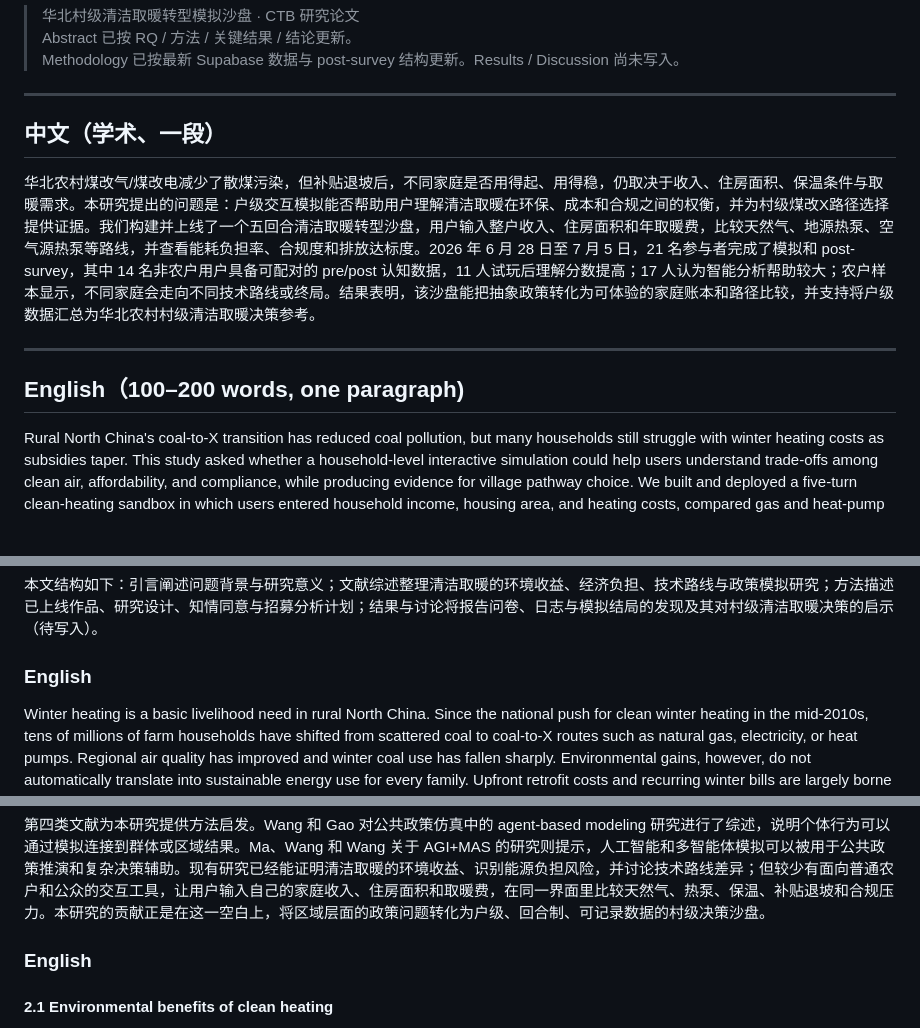
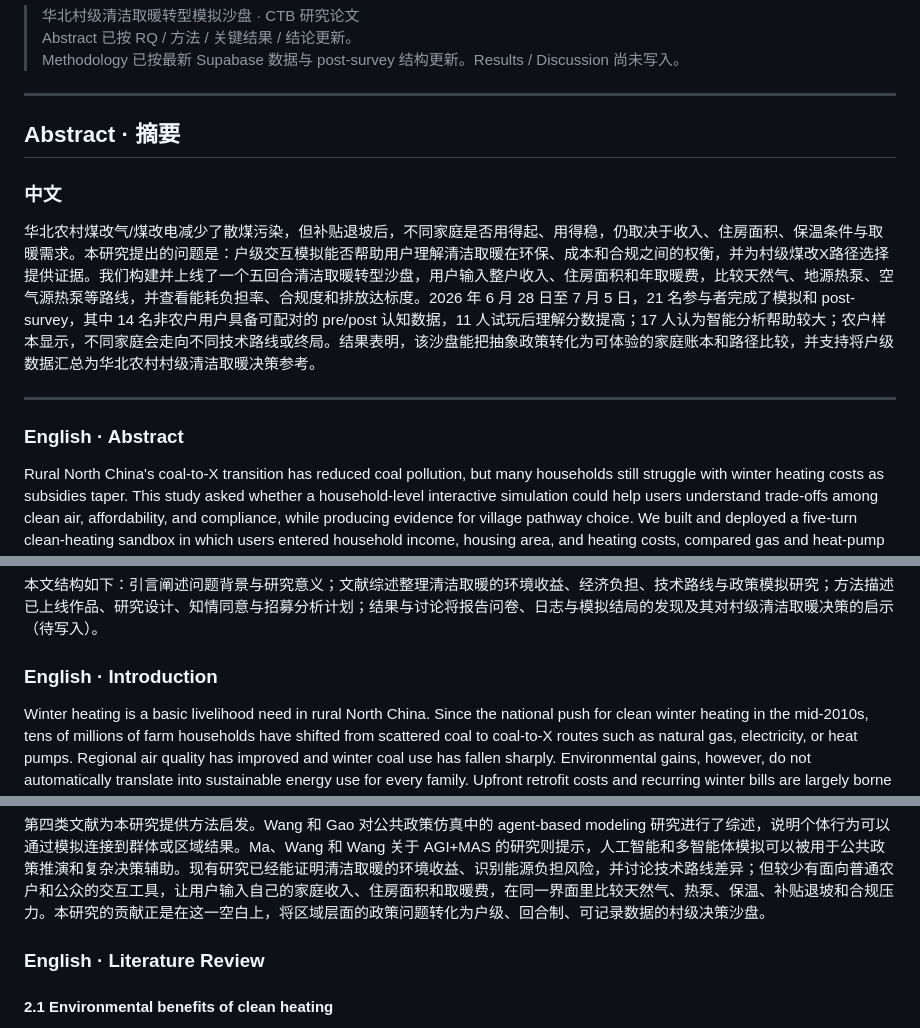
Before and after one commit to bcfd5yh6vk-arch/clean-heating-simulator, a Markdown page: paper/abstract.md, 3 parts joined by grey strips. Rendered like a GitHub page.

Commit message:
Add bilingual section headings for English parts in paper draft.
Co-authored-by: Cursor <cursoragent@cursor.com>

```diff
--- a/paper/abstract.md
+++ b/paper/abstract.md
@@ -6,13 +6,15 @@
 
 ---
 
-## 中文（学术、一段）
+## Abstract · 摘要
+
+### 中文
 
 华北农村煤改气/煤改电减少了散煤污染，但补贴退坡后，不同家庭是否用得起、用得稳，仍取决于收入、住房面积、保温条件与取暖需求。本研究提出的问题是：户级交互模拟能否帮助用户理解清洁取暖在环保、成本和合规之间的权衡，并为村级煤改X路径选择提供证据。我们构建并上线了一个五回合清洁取暖转型沙盘，用户输入整户收入、住房面积和年取暖费，比较天然气、地源热泵、空气源热泵等路线，并查看能耗负担率、合规度和排放达标度。2026 年 6 月 28 日至 7 月 5 日，21 名参与者完成了模拟和 post-survey，其中 14 名非农户用户具备可配对的 pre/post 认知数据，11 人试玩后理解分数提高；17 人认为智能分析帮助较大；农户样本显示，不同家庭会走向不同技术路线或终局。结果表明，该沙盘能把抽象政策转化为可体验的家庭账本和路径比较，并支持将户级数据汇总为华北农村村级清洁取暖决策参考。
 
 ---
 
-## English（100–200 words, one paragraph)
+### English · Abstract
 
 Rural North China's coal-to-X transition has reduced coal pollution, but many households still struggle with winter heating costs as subsidies taper. This study asked whether a household-level interactive simulation could help users understand trade-offs among clean air, affordability, and compliance, while producing evidence for village pathway choice. We built and deployed a five-turn clean-heating sandbox in which users entered household income, housing area, and heating costs, compared gas and heat-pump routes, and viewed energy burden, compliance, and emission indicators. From June 28 to July 5, 2026, 21 participants completed the simulation and post-survey; 14 non-farmer users also had paired pre/post understanding scores. Understanding improved for 11 of those 14 users, 17 participants rated the AI debrief as helpful, and farmer logs showed that route choices and outcomes differed by household conditions. The sandbox made policy trade-offs concrete and suggests that village clean-heating decisions should compare household-level affordability rather than assume one universal route.
 
@@ -30,7 +32,7 @@ Rural North China's coal-to-X transition has reduced coal pollution, but many ho
 
 本文结构如下：引言阐述问题背景与研究意义；文献综述整理清洁取暖的环境收益、经济负担、技术路线与政策模拟研究；方法描述已上线作品、研究设计、知情同意与招募分析计划；结果与讨论将报告问卷、日志与模拟结局的发现及其对村级清洁取暖决策的启示（待写入）。
 
-### English
+### English · Introduction
 
 Winter heating is a basic livelihood need in rural North China. Since the national push for clean winter heating in the mid-2010s, tens of millions of farm households have shifted from scattered coal to coal-to-X routes such as natural gas, electricity, or heat pumps. Regional air quality has improved and winter coal use has fallen sharply. Environmental gains, however, do not automatically translate into sustainable energy use for every family. Upfront retrofit costs and recurring winter bills are largely borne by households; as equipment and operating subsidies phase down by cohort, many face a familiar tension: households can afford the switch but not everyday use. Heating bills rise as a share of annual income, indoor temperatures drop, and some households return to coal or maintain dual fuel sources. Public debate often still asks only whether clean heating is "good," rather than which coal-to-X pathway fits diverse household budgets, housing conditions, and compliance constraints.
 
@@ -64,7 +66,7 @@ The remainder of the paper is organized as follows. The Literature Review summar
 
 第四类文献为本研究提供方法启发。Wang 和 Gao 对公共政策仿真中的 agent-based modeling 研究进行了综述，说明个体行为可以通过模拟连接到群体或区域结果。Ma、Wang 和 Wang 关于 AGI+MAS 的研究则提示，人工智能和多智能体模拟可以被用于公共政策推演和复杂决策辅助。现有研究已经能证明清洁取暖的环境收益、识别能源负担风险，并讨论技术路线差异；但较少有面向普通农户和公众的交互工具，让用户输入自己的家庭收入、住房面积和取暖费，在同一界面里比较天然气、热泵、保温、补贴退坡和合规压力。本研究的贡献正是在这一空白上，将区域层面的政策问题转化为户级、回合制、可记录数据的村级决策沙盘。
 
-### English
+### English · Literature Review
 
 #### 2.1 Environmental benefits of clean heating
 
```
Also changed, not shown: other parts of paper/abstract.md (+2 -2 lines).
